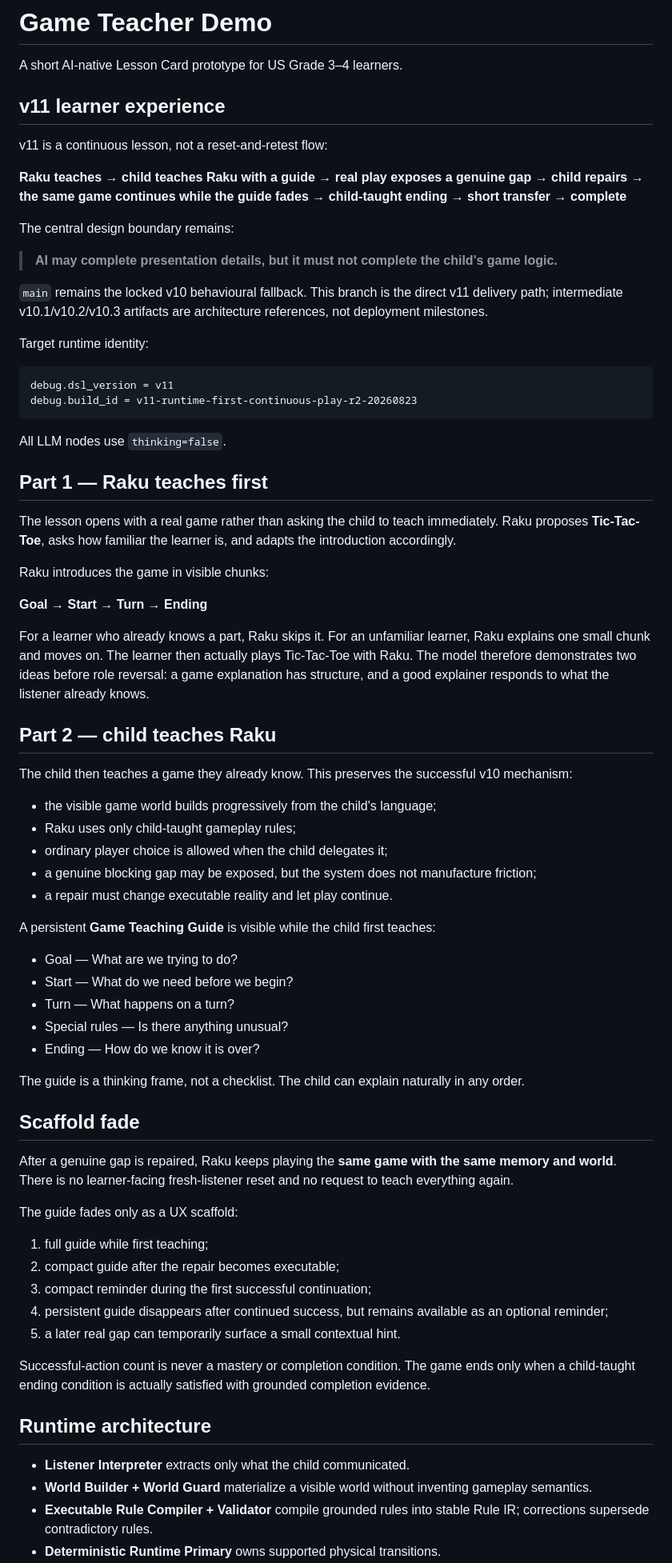
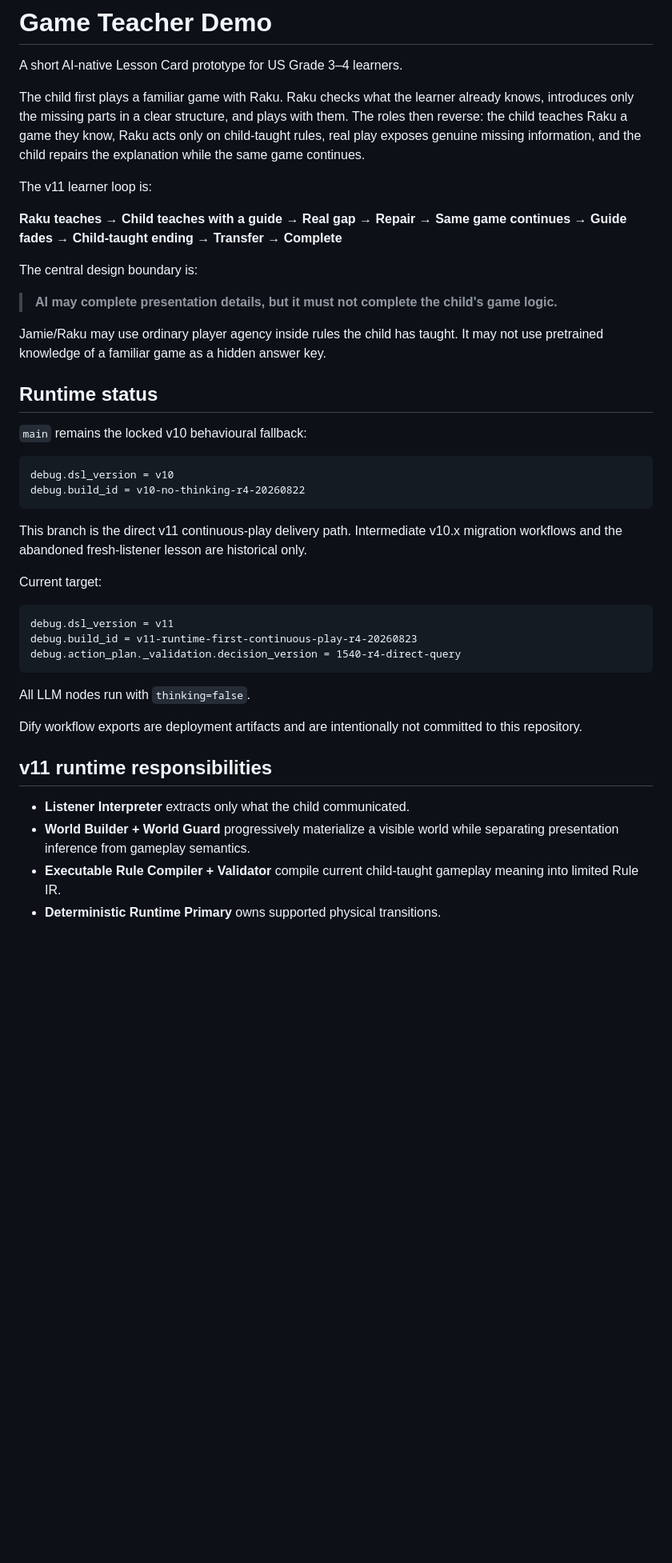
Before and after one commit to shhh-hoo/game-teacher-demo, a Markdown page: README.md, the part around one of its changes. Shown at 80% size. Rendered like a GitHub page; blank space fills up the shorter version.

Commit message:
Point v11 docs at continuous-play r4

````diff
--- a/README.md
+++ b/README.md
@@ -2,74 +2,44 @@
 
 A short AI-native Lesson Card prototype for US Grade 3–4 learners.
 
-## v11 learner experience
+The child first plays a familiar game with Raku. Raku checks what the learner already knows, introduces only the missing parts in a clear structure, and plays with them. The roles then reverse: the child teaches Raku a game they know, Raku acts only on child-taught rules, real play exposes genuine missing information, and the child repairs the explanation while the same game continues.
 
-v11 is a continuous lesson, not a reset-and-retest flow:
+The v11 learner loop is:
 
-**Raku teaches → child teaches Raku with a guide → real play exposes a genuine gap → child repairs → the same game continues while the guide fades → child-taught ending → short transfer → complete**
+**Raku teaches → Child teaches with a guide → Real gap → Repair → Same game continues → Guide fades → Child-taught ending → Transfer → Complete**
 
-The central design boundary remains:
+The central design boundary is:
 
 > **AI may complete presentation details, but it must not complete the child's game logic.**
 
-`main` remains the locked v10 behavioural fallback. This branch is the direct v11 delivery path; intermediate v10.1/v10.2/v10.3 artifacts are architecture references, not deployment milestones.
+Jamie/Raku may use ordinary player agency inside rules the child has taught. It may not use pretrained knowledge of a familiar game as a hidden answer key.
 
-Target runtime identity:
+## Runtime status
+
+`main` remains the locked v10 behavioural fallback:
+
+```text
+debug.dsl_version = v10
+debug.build_id = v10-no-thinking-r4-20260822
+```
+
+This branch is the direct v11 continuous-play delivery path. Intermediate v10.x migration workflows and the abandoned fresh-listener lesson are historical only.
+
+Current target:
 
 ```text
 debug.dsl_version = v11
-debug.build_id = v11-runtime-first-continuous-play-r2-20260823
+debug.build_id = v11-runtime-first-continuous-play-r4-20260823
+debug.action_plan._validation.decision_version = 1540-r4-direct-query
 ```
 
-All LLM nodes use `thinking=false`.
+All LLM nodes run with `thinking=false`.
 
-## Part 1 — Raku teaches first
+Dify workflow exports are deployment artifacts and are intentionally not committed to this repository.
 
-The lesson opens with a real game rather than asking the child to teach immediately. Raku proposes **Tic-Tac-Toe**, asks how familiar the learner is, and adapts the introduction accordingly.
-
-Raku introduces the game in visible chunks:
-
-**Goal → Start → Turn → Ending**
-
-For a learner who already knows a part, Raku skips it. For an unfamiliar learner, Raku explains one small chunk and moves on. The learner then actually plays Tic-Tac-Toe with Raku. The model therefore demonstrates two ideas before role reversal: a game explanation has structure, and a good explainer responds to what the listener already knows.
-
-## Part 2 — child teaches Raku
-
-The child then teaches a game they already know. This preserves the successful v10 mechanism:
-
-- the visible game world builds progressively from the child's language;
-- Raku uses only child-taught gameplay rules;
-- ordinary player choice is allowed when the child delegates it;
-- a genuine blocking gap may be exposed, but the system does not manufacture friction;
-- a repair must change executable reality and let play continue.
-
-A persistent **Game Teaching Guide** is visible while the child first teaches:
-
-- Goal — What are we trying to do?
-- Start — What do we need before we begin?
-- Turn — What happens on a turn?
-- Special rules — Is there anything unusual?
-- Ending — How do we know it is over?
-
-The guide is a thinking frame, not a checklist. The child can explain naturally in any order.
-
-## Scaffold fade
-
-After a genuine gap is repaired, Raku keeps playing the **same game with the same memory and world**. There is no learner-facing fresh-listener reset and no request to teach everything again.
-
-The guide fades only as a UX scaffold:
-
-1. full guide while first teaching;
-2. compact guide after the repair becomes executable;
-3. compact reminder during the first successful continuation;
-4. persistent guide disappears after continued success, but remains available as an optional reminder;
-5. a later real gap can temporarily surface a small contextual hint.
-
-Successful-action count is never a mastery or completion condition. The game ends only when a child-taught ending condition is actually satisfied with grounded completion evidence.
-
-## Runtime architecture
+## v11 runtime responsibilities
 
 - **Listener Interpreter** extracts only what the child communicated.
-- **World Builder + World Guard** materialize a visible world without inventing gameplay semantics.
-- **Executable Rule Compiler + Validator** compile grounded rules into stable Rule IR; corrections supersede contradictory rules.
+- **World Builder + World Guard** progressively materialize a visible world while separating presentation inference from gameplay semantics.
+- **Executable Rule Compiler + Validator** compile current child-taught gameplay meaning into limited Rule IR.
 - **Deterministic Runtime Primary** owns supported physical transitions.
````
Also changed, not shown: other parts of README.md (+57 -16 lines).
